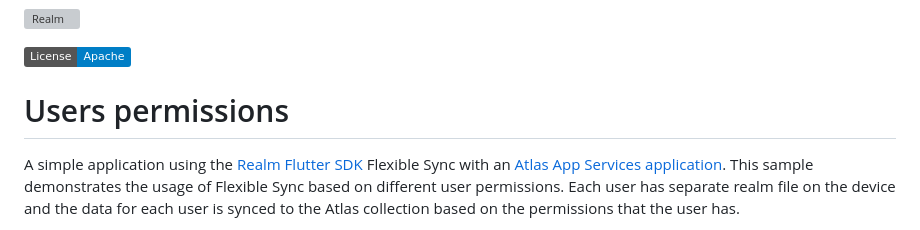
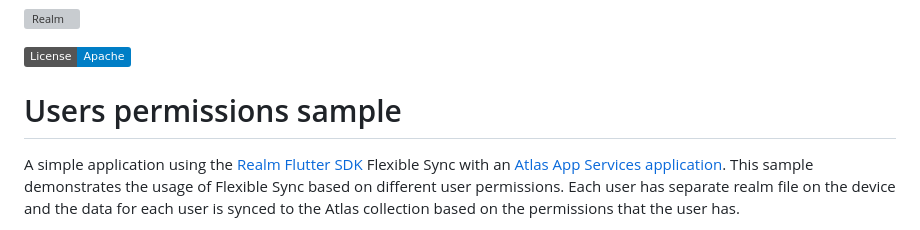
Before and after one commit to realm/realm-dart-samples, a Markdown page: users_permissions/README.md, the part around the change. Rendered like a GitHub page; badges without logos; grey boxes are pictures that could not be loaded.

```diff
--- a/users_permissions/README.md
+++ b/users_permissions/README.md
@@ -2,7 +2,7 @@
 
 [![License](https://img.shields.io/badge/License-Apache-blue.svg)](LICENSE)
 
-# Users permissions
+# Users permissions sample
 A simple application using the [Realm Flutter SDK](https://www.mongodb.com/docs/realm/sdk/flutter/) Flexible Sync with an [Atlas App Services application](https://www.mongodb.com/docs/atlas/app-services/).
 This sample demonstrates the usage of Flexible Sync based on different user permissions.
 Each user has separate realm file on the device and the data for each user is synced to the Atlas collection based on the permissions that the user has.
```
